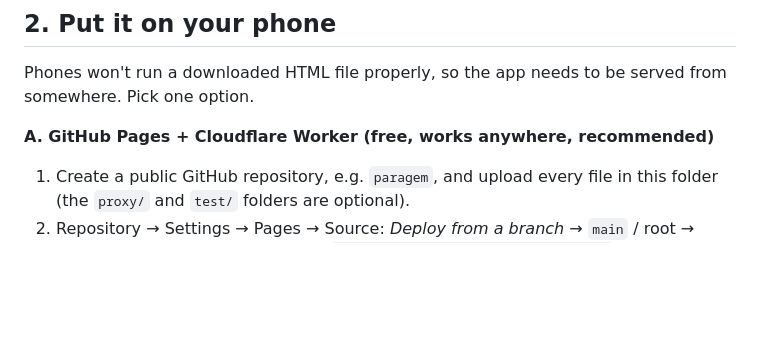
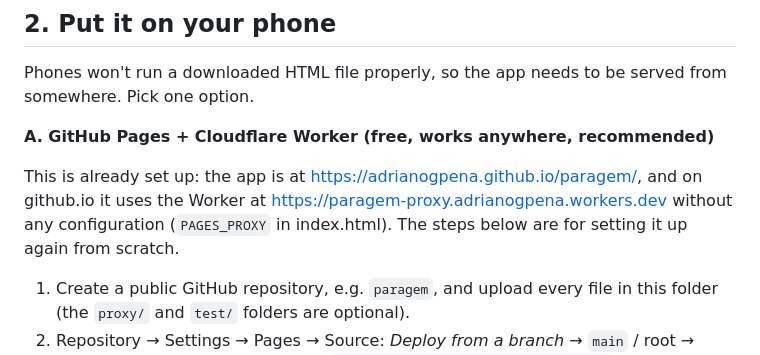
Before and after one commit to adrianogpena/paragem, a Markdown page: README.md, the part around the change. Drawn GitHub-style; blank space fills up the shorter version.

Commit message:
Document the live GitHub Pages and Worker setup

```diff
--- a/README.md
+++ b/README.md
@@ -27,6 +27,8 @@ Settings → **Test connection** checks every API address and tells you which on
 Phones won't run a downloaded HTML file properly, so the app needs to be served from somewhere. Pick one option.
 
 **A. GitHub Pages + Cloudflare Worker (free, works anywhere, recommended)**
+
+This is already set up: the app is at https://adrianogpena.github.io/paragem/, and on github.io it uses the Worker at https://paragem-proxy.adrianogpena.workers.dev without any configuration (`PAGES_PROXY` in index.html). The steps below are for setting it up again from scratch.
 
 1. Create a public GitHub repository, e.g. `paragem`, and upload every file in this folder (the `proxy/` and `test/` folders are optional).
 2. Repository → Settings → Pages → Source: *Deploy from a branch* → `main` / root → Save. After a minute the app is at `https://YOURNAME.github.io/paragem/`.
```
